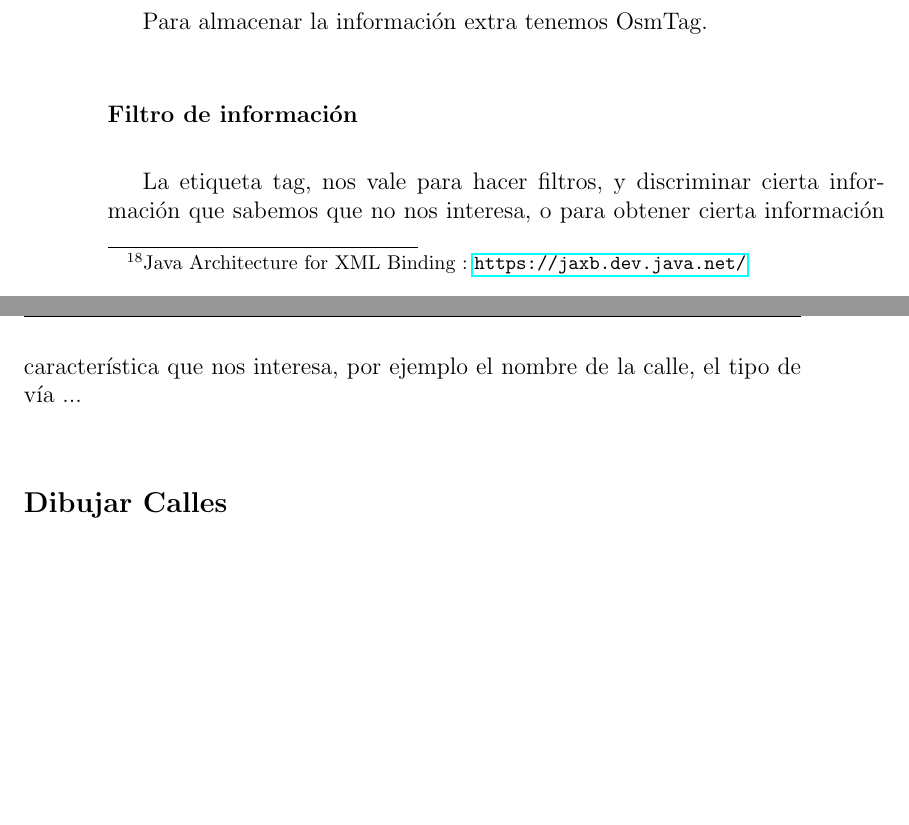
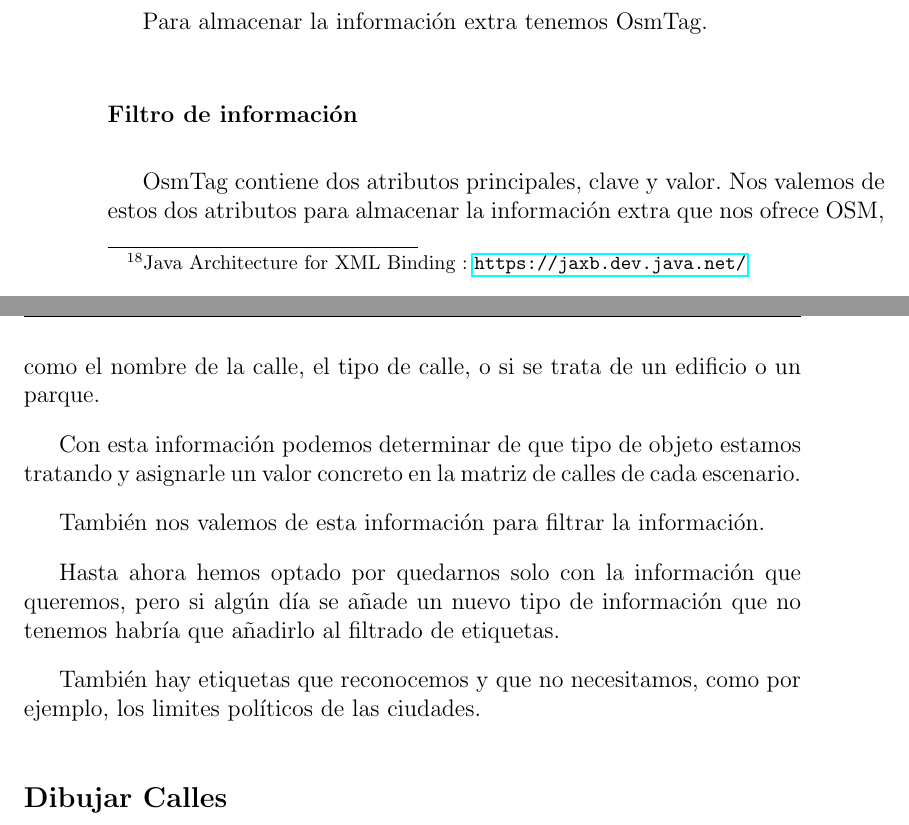
Before and after one commit to ablanco/dissim-memoria, a LaTeX book (dea.tex, which reads capitulo5/cap5.tex): two parts of pages 50 and 51 of 77, joined at a grey line, cut so that both start at the same text, the shorter picture padded with empty space. Compiled offline with LaTeX, dvips and Ghostscript.

Commit message:
Idem anterior

```diff
--- a/capitulo5/cap5.tex
+++ b/capitulo5/cap5.tex
@@ -321,10 +321,22 @@ puntos simples y puntos de interés.
 Para almacenar la información extra tenemos OsmTag.
 \subsubsection*{Filtro de información}
 %Quedarnos con la información útil
-La etiqueta tag, nos vale para hacer filtros, y discriminar cierta información
-que sabemos que no nos interesa, o para obtener cierta información
-característica que nos interesa, por ejemplo el nombre de la calle, el tipo de
-vía ...
+OsmTag contiene dos atributos principales, clave y valor. Nos valemos de estos
+dos atributos para almacenar la información extra que nos ofrece OSM, como el
+nombre de la calle, el tipo de calle, o si se trata de un edificio o un parque.
+
+Con esta información podemos determinar de que tipo de objeto estamos tratando
+y asignarle un valor concreto en la matriz de calles de cada escenario.
+
+También nos valemos de esta información para filtrar la información.
+
+Hasta ahora hemos optado por quedarnos solo con la información que queremos,
+pero si algún día se añade un nuevo tipo de información que no tenemos habría
+que añadirlo al filtrado de etiquetas.
+
+También hay etiquetas que reconocemos y que no necesitamos, como por ejemplo,
+los limites políticos de las ciudades.
+
 \subsection*{Dibujar Calles}
 %De coordenadas a tiles
 El problema de una lista de puntos al mundo hexagonal, creamos aristas que son
```
